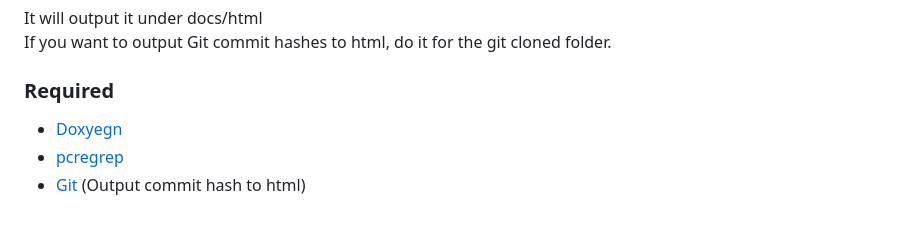
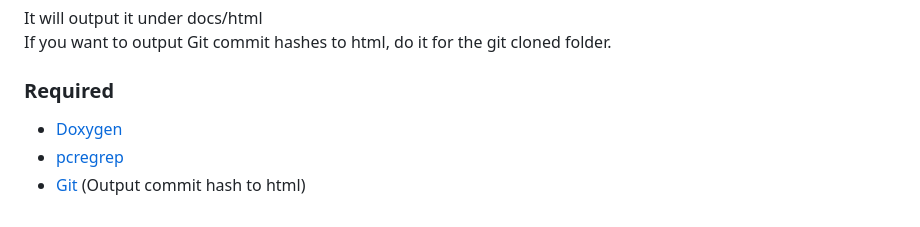
Before and after one commit to m5stack/M5Unit-TOF, a Markdown page: README.md, the part around the change. Drawn GitHub-style.

Commit message:
Fixes typo

```diff
--- a/README.md
+++ b/README.md
@@ -66,6 +66,6 @@ It will output it under docs/html
 If you want to output Git commit hashes to html, do it for the git cloned folder.
 
 ### Required
-- [Doxyegn](https://www.doxygen.nl/)
+- [Doxygen](https://www.doxygen.nl/)
 - [pcregrep](https://formulae.brew.sh/formula/pcre2)
 - [Git](https://git-scm.com/) (Output commit hash to html)
```
